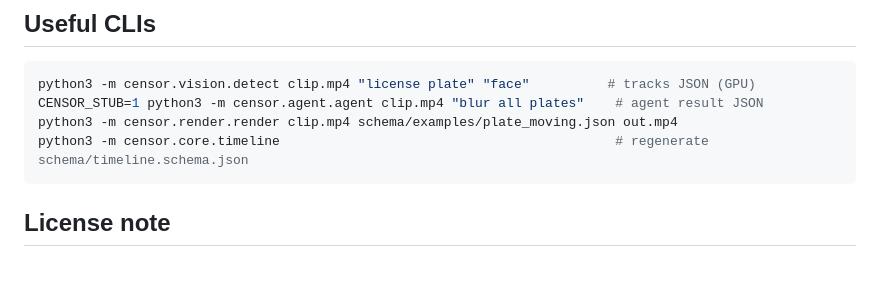
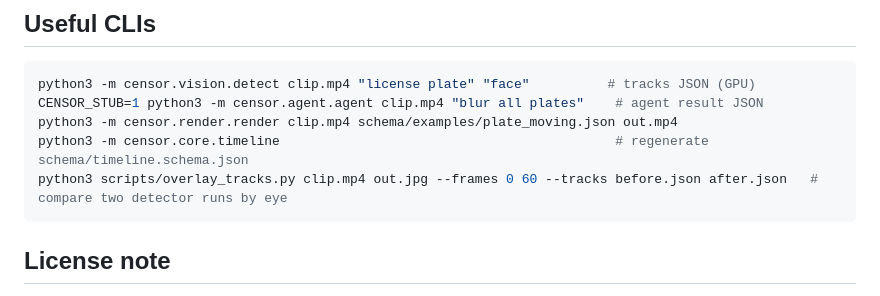
Before and after one commit to Edugre/KnightHacks-26, a Markdown page: README.md, the part around the change. GitHub-like rendering; blank space fills up the shorter version.

Commit message:
README: list scripts/overlay_tracks.py

````diff
--- a/README.md
+++ b/README.md
@@ -91,6 +91,7 @@ python3 -m censor.vision.detect clip.mp4 "license plate" "face"          # track
 CENSOR_STUB=1 python3 -m censor.agent.agent clip.mp4 "blur all plates"    # agent result JSON
 python3 -m censor.render.render clip.mp4 schema/examples/plate_moving.json out.mp4
 python3 -m censor.core.timeline                                           # regenerate schema/timeline.schema.json
+python3 scripts/overlay_tracks.py clip.mp4 out.jpg --frames 0 60 --tracks before.json after.json   # compare two detector runs by eye
 ```
 
 ## License note
````
